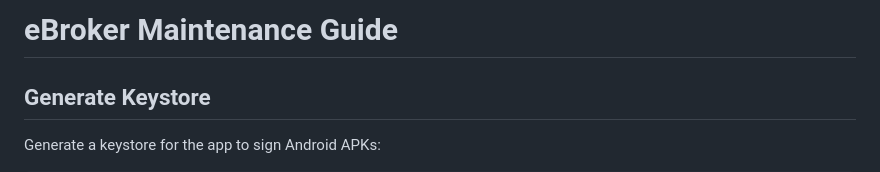
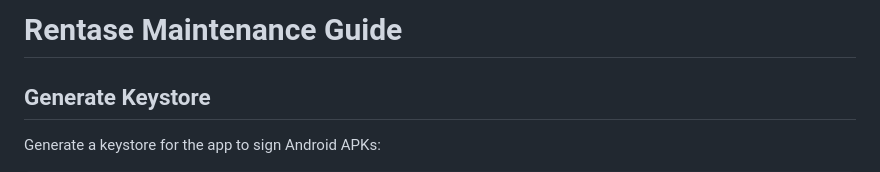
Before and after one commit to Naimish-Kumar/rentease-app, a Markdown page: README.md, the part around the change. GitHub-like rendering.

```diff
--- a/README.md
+++ b/README.md
@@ -1,4 +1,4 @@
-# eBroker Maintenance Guide
+# Rentase Maintenance Guide
 
 ## Generate Keystore
 
```
